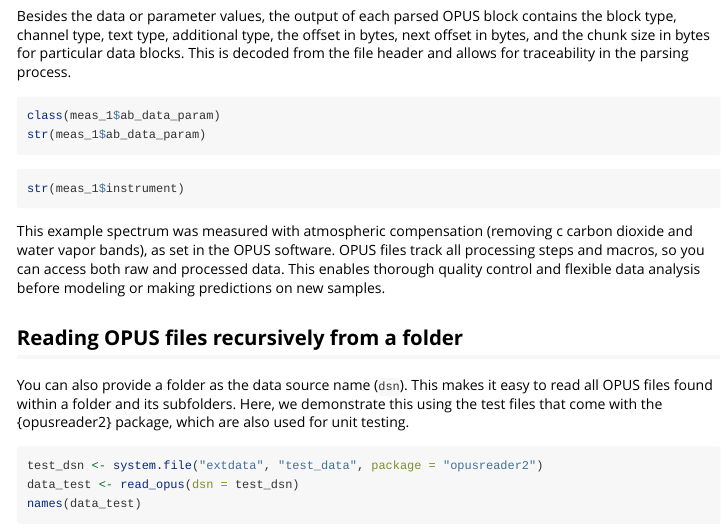
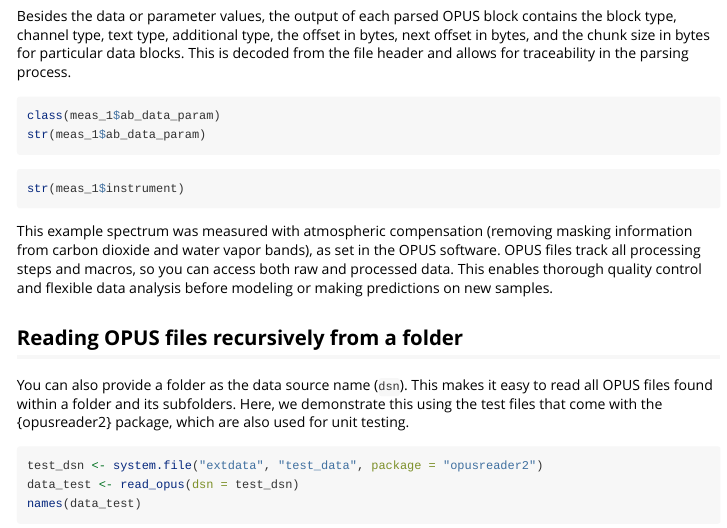
Before and after one commit to spectral-cockpit/opusreader2, an R Markdown document (vignettes/opusreader2_introduction.Rmd): the page in a window 1100 px wide, from 2830 px down. Rendered offline with R 4.5, knitr and Pandoc, with nearby package versions; the code is not run, so its results and figures are left out.

Commit message:
better atm comp info

````diff
--- a/vignettes/opusreader2_introduction.Rmd
+++ b/vignettes/opusreader2_introduction.Rmd
@@ -164,11 +164,11 @@ str(meas_1$instrument)
 ```
 
 
-This example spectrum was measured with atmospheric compensation (removing c
-carbon dioxide and water vapor bands), as set in the OPUS software. OPUS files
-track all processing steps and macros, so you can access both raw and processed
-data. This enables thorough quality control and flexible data analysis before
-modeling or making predictions on new samples.
+This example spectrum was measured with atmospheric compensation (removing
+masking information from carbon dioxide and water vapor bands), as set in the
+OPUS software. OPUS files track all processing steps and macros, so you can
+access both raw and processed data. This enables thorough quality control and
+flexible data analysis before modeling or making predictions on new samples.
 
 
 ## Reading OPUS files recursively from a folder
````
